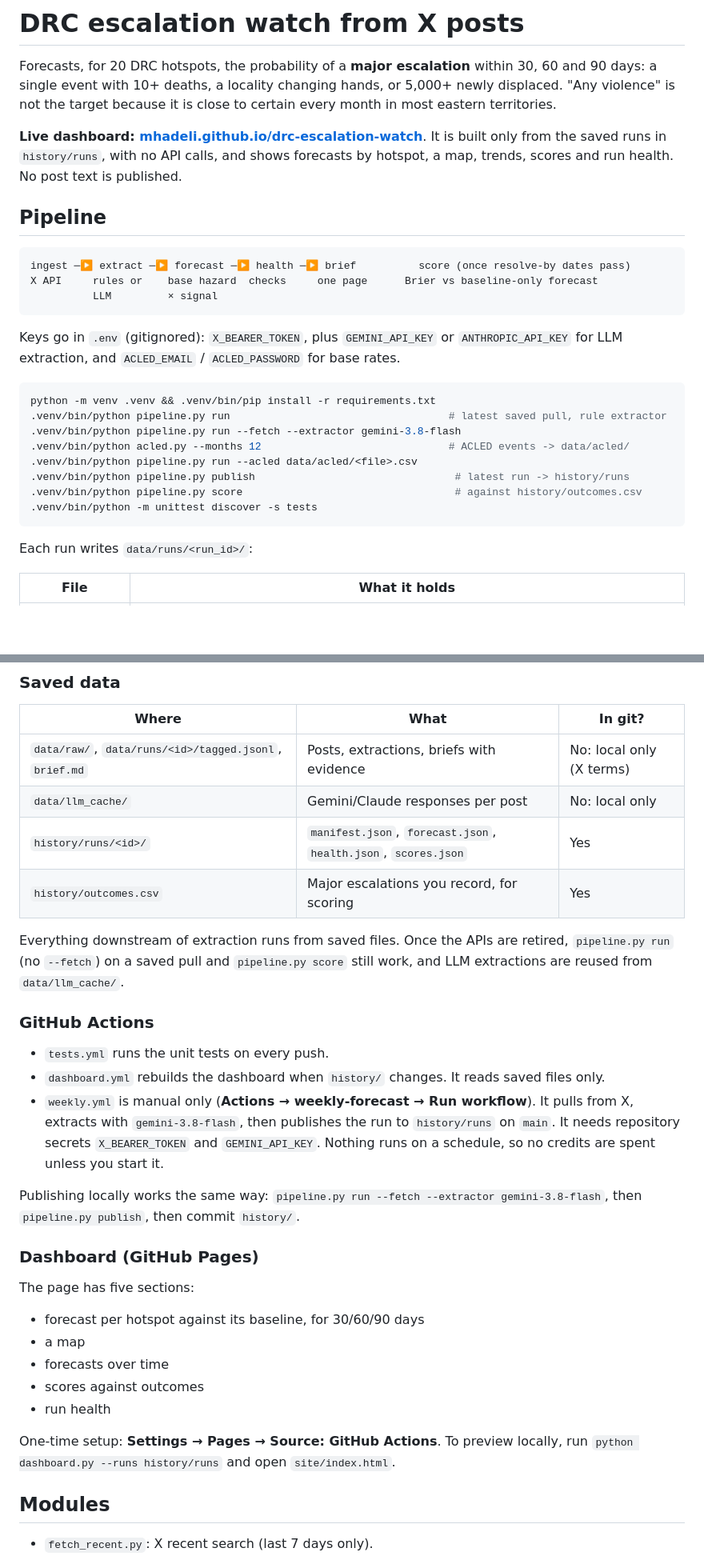
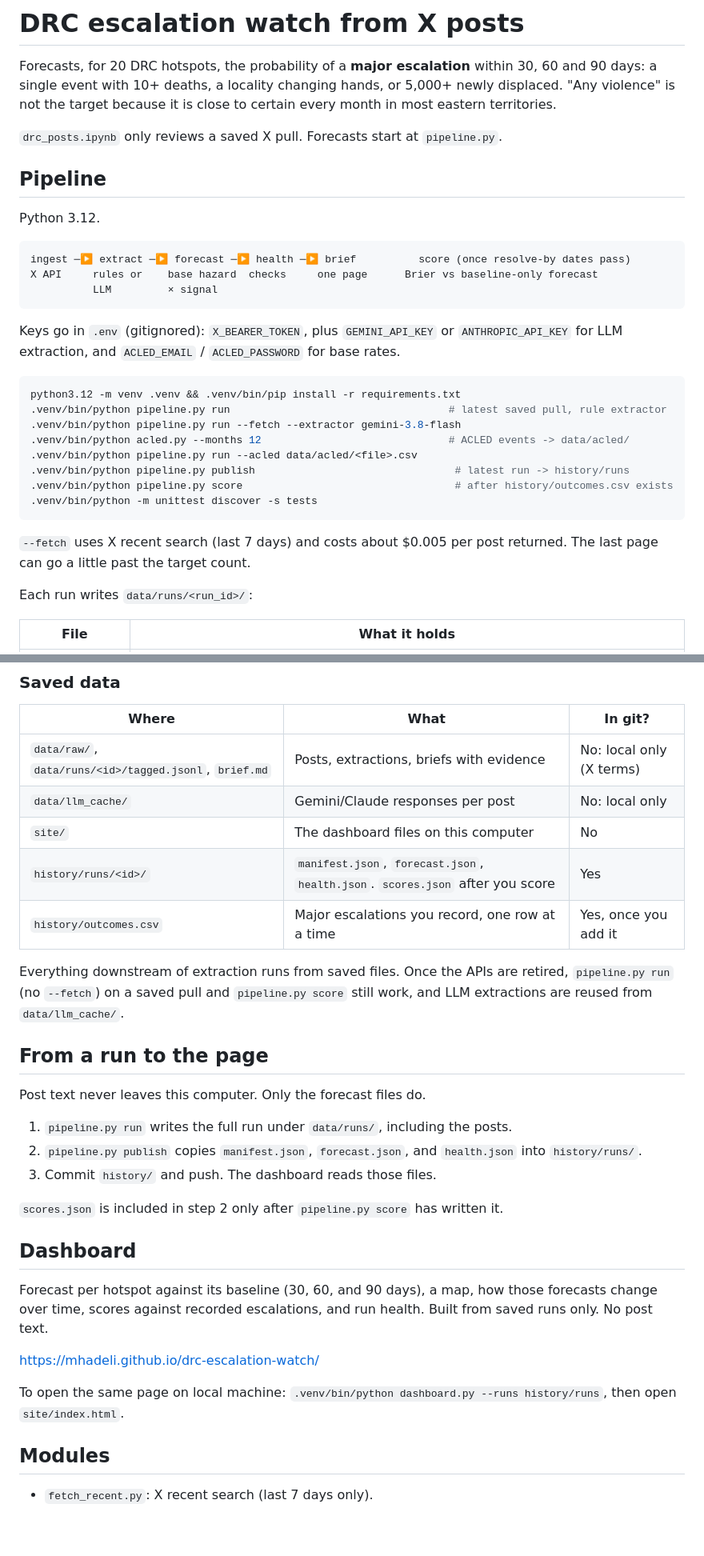
Before and after one commit to mhadeli/drc-escalation-watch, a Markdown page: README.md, 2 parts joined by grey strips. Shown at 80% size. GitHub-like rendering; blank space fills up the shorter version.

Commit message:
Revise README for pipeline and dashboard updates
Updated README to reflect changes in pipeline commands, dashboard setup, and scoring process.

````diff
--- a/README.md
+++ b/README.md
@@ -2,9 +2,11 @@
 
 Forecasts, for 20 DRC hotspots, the probability of a **major escalation** within 30, 60 and 90 days: a single event with 10+ deaths, a locality changing hands, or 5,000+ newly displaced. "Any violence" is not the target because it is close to certain every month in most eastern territories.
 
-**Live dashboard: [mhadeli.github.io/drc-escalation-watch](https://mhadeli.github.io/drc-escalation-watch/)**. It is built only from the saved runs in `history/runs`, with no API calls, and shows forecasts by hotspot, a map, trends, scores and run health. No post text is published.
+`drc_posts.ipynb` only reviews a saved X pull. Forecasts start at `pipeline.py`.
 
 ## Pipeline
+
+Python 3.12.
 
 ```
 ingest ─▶ extract ─▶ forecast ─▶ health ─▶ brief          score (once resolve-by dates pass)
@@ -15,15 +17,17 @@ X API     rules or    base hazard  checks     one page      Brier vs baseline-on
 Keys go in `.env` (gitignored): `X_BEARER_TOKEN`, plus `GEMINI_API_KEY` or `ANTHROPIC_API_KEY` for LLM extraction, and `ACLED_EMAIL` / `ACLED_PASSWORD` for base rates.
 
 ```bash
-python -m venv .venv && .venv/bin/pip install -r requirements.txt
+python3.12 -m venv .venv && .venv/bin/pip install -r requirements.txt
 .venv/bin/python pipeline.py run                                   # latest saved pull, rule extractor
 .venv/bin/python pipeline.py run --fetch --extractor gemini-3.8-flash
 .venv/bin/python acled.py --months 12                              # ACLED events -> data/acled/
 .venv/bin/python pipeline.py run --acled data/acled/<file>.csv
 .venv/bin/python pipeline.py publish                                # latest run -> history/runs
-.venv/bin/python pipeline.py score                                  # against history/outcomes.csv
+.venv/bin/python pipeline.py score                                  # after history/outcomes.csv exists
 .venv/bin/python -m unittest discover -s tests
 ```
+
+`--fetch` uses X recent search (last 7 days) and costs about $0.005 per post returned. The last page can go a little past the target count.
 
 Each run writes `data/runs/<run_id>/`:
 
@@ -41,29 +45,29 @@ Each run writes `data/runs/<run_id>/`:
 |---|---|---|
 | `data/raw/`, `data/runs/<id>/tagged.jsonl`, `brief.md` | Posts, extractions, briefs with evidence | No: local only (X terms) |
 | `data/llm_cache/` | Gemini/Claude responses per post | No: local only |
-| `history/runs/<id>/` | `manifest.json`, `forecast.json`, `health.json`, `scores.json` | Yes |
-| `history/outcomes.csv` | Major escalations you record, for scoring | Yes |
+| `site/` | The dashboard files on this computer | No |
+| `history/runs/<id>/` | `manifest.json`, `forecast.json`, `health.json`. `scores.json` after you score | Yes |
+| `history/outcomes.csv` | Major escalations you record, one row at a time | Yes, once you add it |
 
 Everything downstream of extraction runs from saved files. Once the APIs are retired, `pipeline.py run` (no `--fetch`) on a saved pull and `pipeline.py score` still work, and LLM extractions are reused from `data/llm_cache/`.
 
-### GitHub Actions
+## From a run to the page
 
-- `tests.yml` runs the unit tests on every push.
-- `dashboard.yml` rebuilds the dashboard when `history/` changes. It reads saved files only.
-- `weekly.yml` is manual only (**Actions → weekly-forecast → Run workflow**). It pulls from X, extracts with `gemini-3.8-flash`, then publishes the run to `history/runs` on `main`. It needs repository secrets `X_BEARER_TOKEN` and `GEMINI_API_KEY`. Nothing runs on a schedule, so no credits are spent unless you start it.
+Post text never leaves this computer. Only the forecast files do.
 
-Publishing locally works the same way: `pipeline.py run --fetch --extractor gemini-3.8-flash`, then `pipeline.py publish`, then commit `history/`.
+1. `pipeline.py run` writes the full run under `data/runs/`, including the posts.
+2. `pipeline.py publish` copies `manifest.json`, `forecast.json`, and `health.json` into `history/runs/`.
+3. Commit `history/` and push. The dashboard reads those files.
 
-### Dashboard (GitHub Pages)
+`scores.json` is included in step 2 only after `pipeline.py score` has written it.
 
-The page has five sections:
-- forecast per hotspot against its baseline, for 30/60/90 days
-- a map
-- forecasts over time
-- scores against outcomes
-- run health
+## Dashboard
 
-One-time setup: **Settings → Pages → Source: GitHub Actions**. To preview locally, run `python dashboard.py --runs history/runs` and open `site/index.html`.
+Forecast per hotspot against its baseline (30, 60, and 90 days), a map, how those forecasts change over time, scores against recorded escalations, and run health. Built from saved runs only. No post text.
+
+https://mhadeli.github.io/drc-escalation-watch/
+
+To open the same page on local machine: `.venv/bin/python dashboard.py --runs history/runs`, then open `site/index.html`.
 
 ## Modules
 
````
Also changed, not shown: other parts of README.md (+2 -2 lines).
